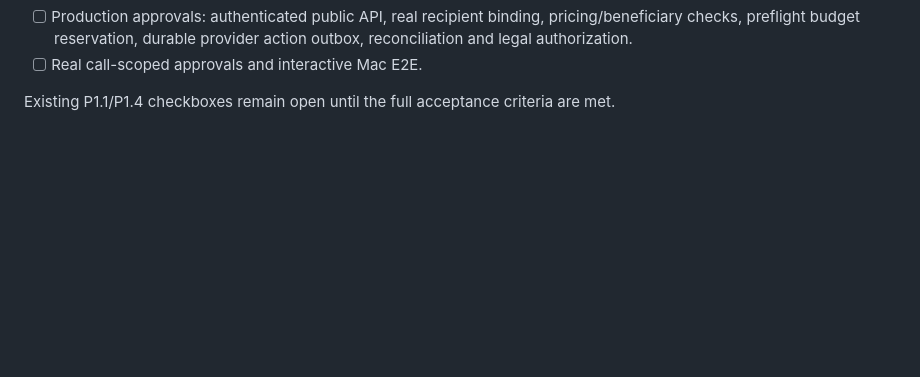
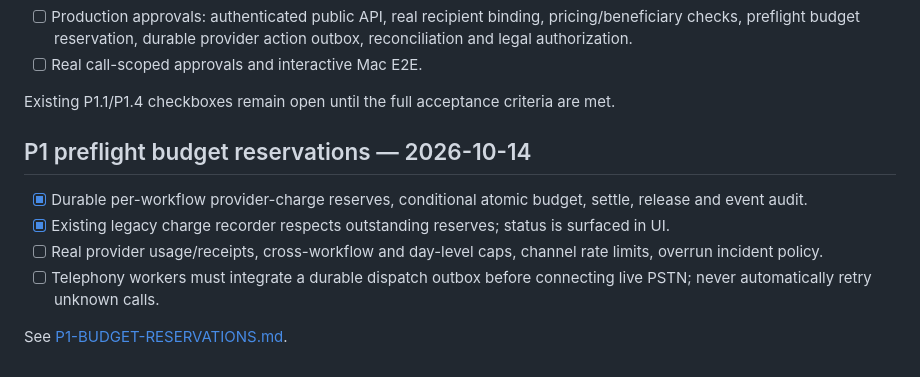
Before and after one commit to Mindsurfer7/integron, a Markdown page: docs/ROADMAP.md, the part around the change. GitHub-like rendering; blank space fills up the shorter version.

Commit message:
docs(budget): update roadmap with partial P1 budget acceptance

```diff
--- a/docs/ROADMAP.md
+++ b/docs/ROADMAP.md
@@ -250,3 +250,12 @@ See [P1-APPROVAL-ENGINE.md](P1-APPROVAL-ENGINE.md). This is an
 
 Existing P1.1/P1.4 checkboxes remain open until the full acceptance
 criteria are met.
+
+## P1 preflight budget reservations — 2026-10-14
+
+- [x] Durable per-workflow provider-charge reserves, conditional atomic budget, settle, release and event audit.
+- [x] Existing legacy charge recorder respects outstanding reserves; status is surfaced in UI.
+- [ ] Real provider usage/receipts, cross-workflow and day-level caps, channel rate limits, overrun incident policy.
+- [ ] Telephony workers must integrate a durable dispatch outbox before connecting live PSTN; never automatically retry unknown calls.
+
+See [P1-BUDGET-RESERVATIONS.md](P1-BUDGET-RESERVATIONS.md).
```
